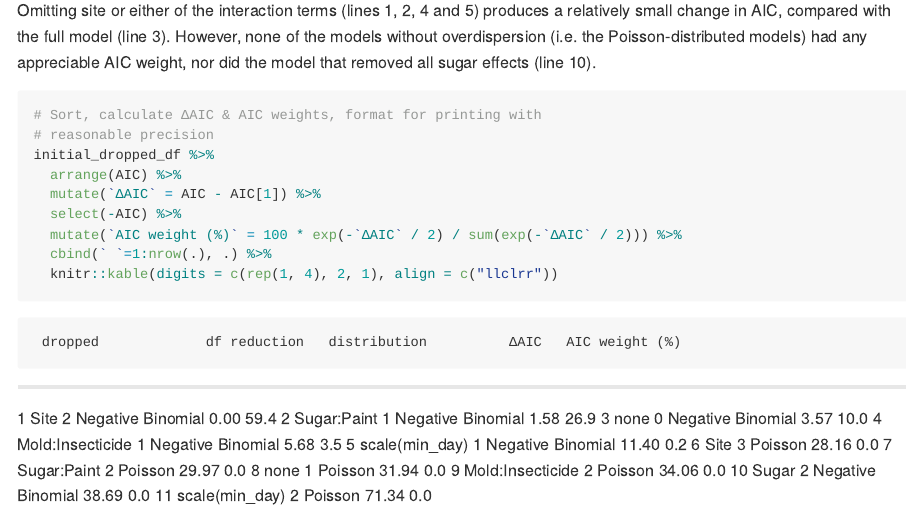
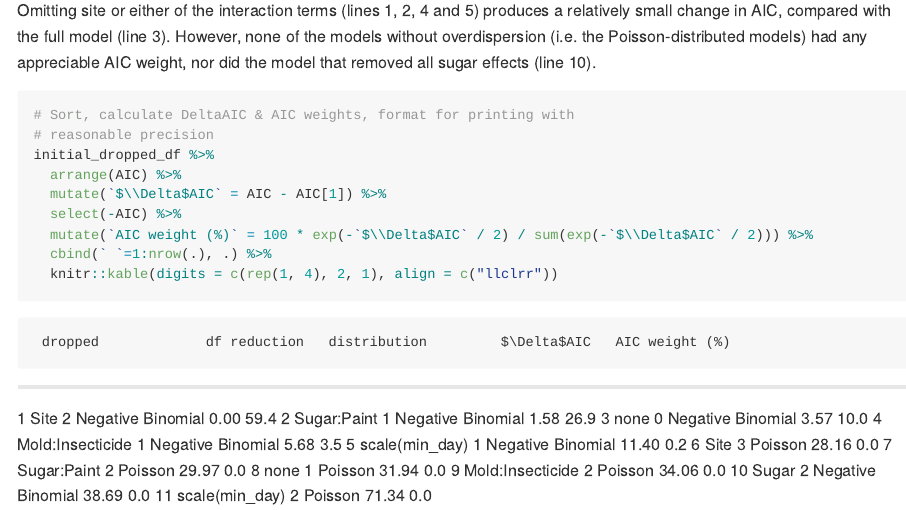
Before and after one commit to beecycles/Bees-without-flowers-project, an R Markdown document (mixed-models.Rmd): the page in a window 1100 px wide, from 2580 px down. The pictures show the output file mixed-models.md that the author committed with the source, drawn offline in the style of GitHub; long lines of code are wrapped.

Commit message:
PDF, line length

````diff
--- a/mixed-models.Rmd
+++ b/mixed-models.Rmd
@@ -133,13 +133,14 @@ had any appreciable AIC weight, nor did the model that removed all sugar effects
 (line 10).
 
 ```{r}
-# Sort, calculate ΔAIC & AIC weights, format for printing with
+# Sort, calculate DeltaAIC & AIC weights, format for printing with
 # reasonable precision
 initial_dropped_df %>%
   arrange(AIC) %>%
-  mutate(`ΔAIC` = AIC - AIC[1]) %>%
+  mutate(`$\\Delta$AIC` = AIC - AIC[1]) %>%
   select(-AIC) %>%
-  mutate(`AIC weight (%)` = 100 * exp(-`ΔAIC` / 2) / sum(exp(-`ΔAIC` / 2))) %>%
+  mutate(`AIC weight (%)` = 100 * exp(-`$\\Delta$AIC` / 2) /
+           sum(exp(-`$\\Delta$AIC` / 2))) %>%
   cbind(` `=1:nrow(.), .) %>%
   knitr::kable(digits = c(rep(1, 4), 2, 1), align = c("llclrr"))
 ```
````
Also changed, not shown: mixed-models.md, mixed-models.pdf (added), mixed-models.Rmd (9 more changed lines).
